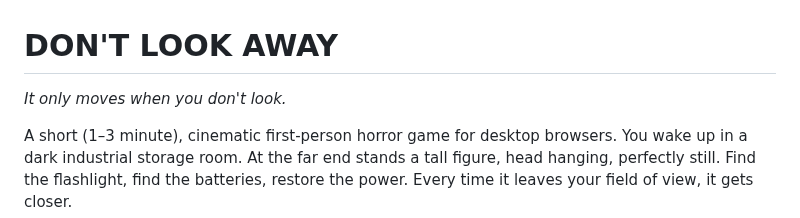
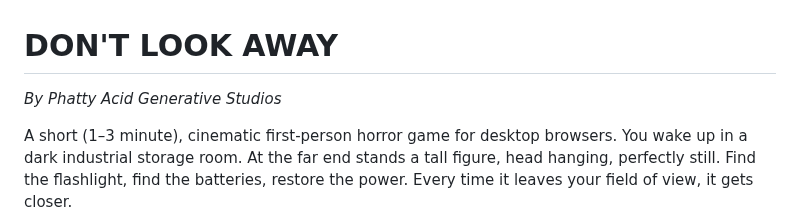
Before and after one commit to larvuz2/Horror-game-phatty, a Markdown page: README.md, the part around the change. Rendered like a GitHub page.

```diff
--- a/README.md
+++ b/README.md
@@ -1,6 +1,6 @@
 # DON'T LOOK AWAY
 
-*It only moves when you don't look.*
+*By Phatty Acid Generative Studios*
 
 A short (1–3 minute), cinematic first-person horror game for desktop browsers.
 You wake up in a dark industrial storage room. At the far end stands a tall figure,
```
Also changed, not shown: public/og-image.jpg (added), 6 other files.
